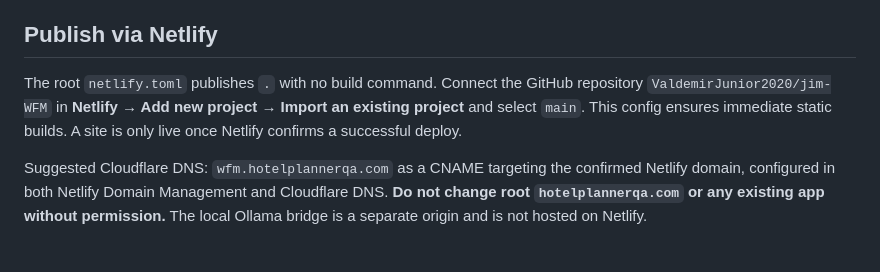
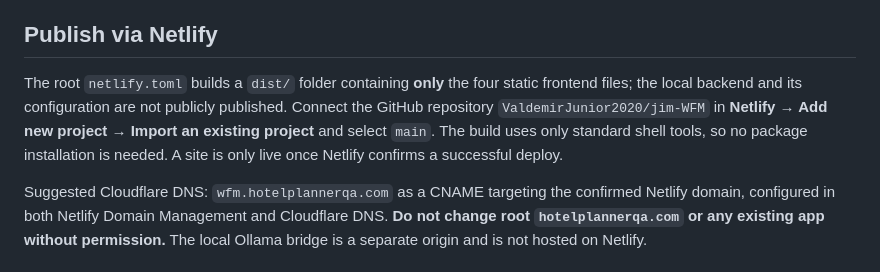
Before and after one commit to ValdemirJunior2020/jim-WFM, a Markdown page: README.md, the part around the change. Rendered like a GitHub page.

Commit message:
Document isolated static-only Netlify publishing

```diff
--- a/README.md
+++ b/README.md
@@ -49,7 +49,7 @@ These five open source tools were considered from your collection: **Ollama**, *
 
 ## Publish via Netlify
 
-The root `netlify.toml` publishes `.` with no build command. Connect the GitHub repository `ValdemirJunior2020/jim-WFM` in **Netlify → Add new project → Import an existing project** and select `main`. This config ensures immediate static builds. A site is only live once Netlify confirms a successful deploy.
+The root `netlify.toml` builds a `dist/` folder containing **only** the four static frontend files; the local backend and its configuration are not publicly published. Connect the GitHub repository `ValdemirJunior2020/jim-WFM` in **Netlify → Add new project → Import an existing project** and select `main`. The build uses only standard shell tools, so no package installation is needed. A site is only live once Netlify confirms a successful deploy.
 
 Suggested Cloudflare DNS: `wfm.hotelplannerqa.com` as a CNAME targeting the confirmed Netlify domain, configured in both Netlify Domain Management and Cloudflare DNS. **Do not change root `hotelplannerqa.com` or any existing app without permission.** The local Ollama bridge is a separate origin and is not hosted on Netlify.
 
```
